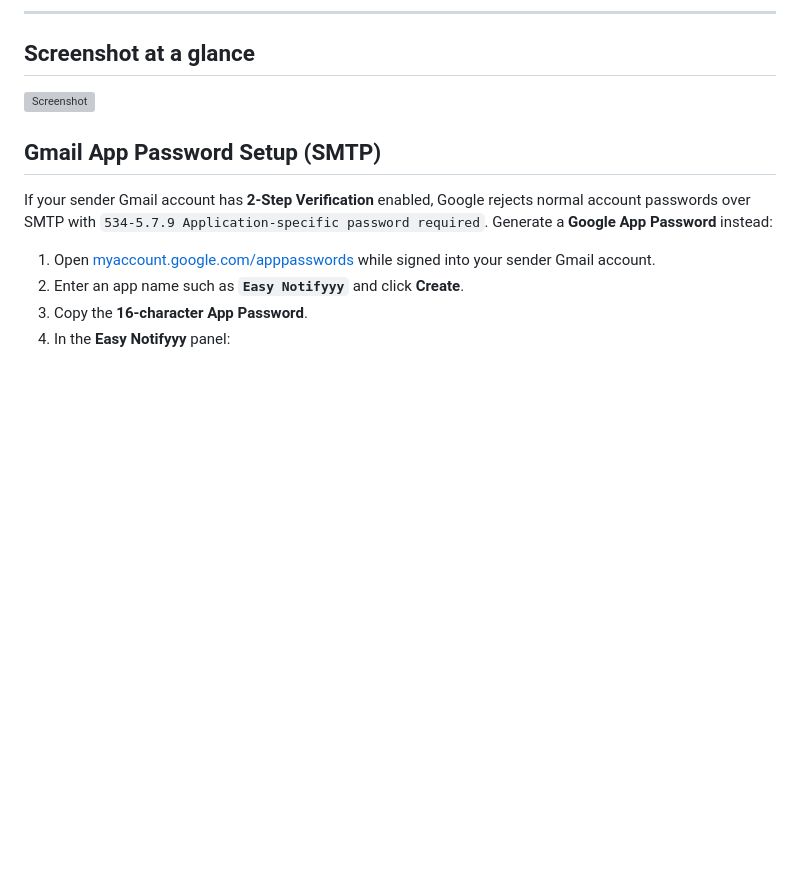
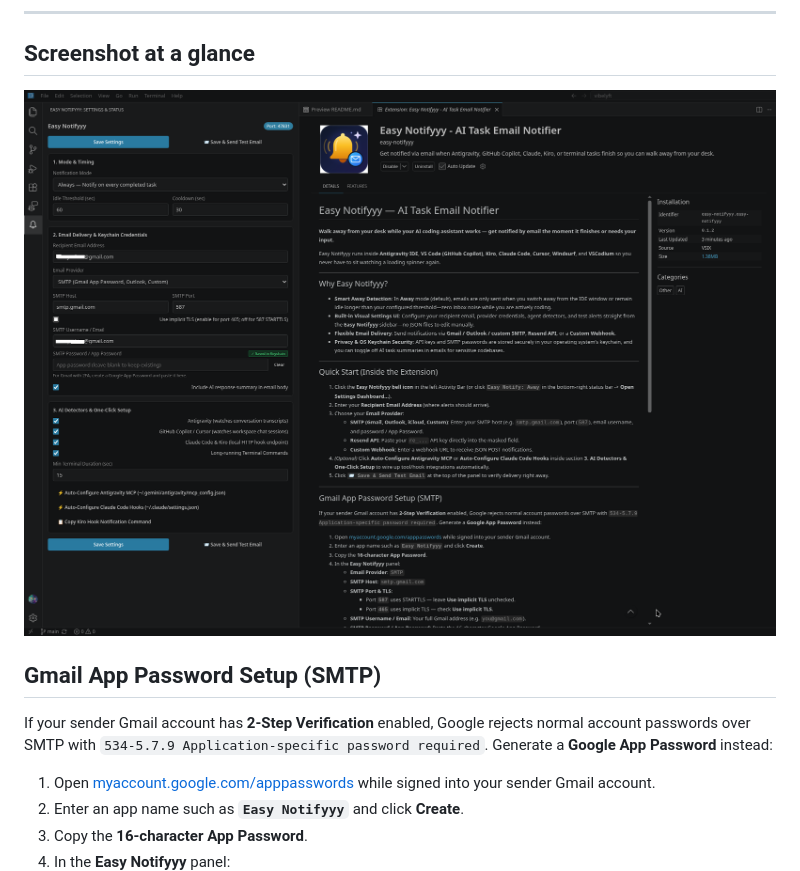
Before and after one commit to gcclinux/easy-notifyyy, a Markdown page: README.md, the part around the change. GitHub-like rendering; pictures changed too: screenshot.png; blank space fills up the shorter version; grey boxes are pictures that could not be loaded.

Commit message:
ci: add release workflow and update documentation
- Add GitHub Actions workflow for automated releases on version tags
- Fix screenshot image URL in README to use raw GitHub CDN link
- Update screenshot.png with improved visual
- Enable automated publishing to Open VSX registry on tag push
- Workflow includes typecheck, test, and VSIX package generation steps

```diff
--- a/README.md
+++ b/README.md
@@ -30,7 +30,7 @@ Easy Notifyyy runs inside **Antigravity IDE**, **VS Code (GitHub Copilot)**, **K
 
 ## Screenshot at a glance
 
-![Screenshot](./screentshot.png)
+![Screenshot](https://raw.githubusercontent.com/gcclinux/easy-notifyyy/main/screenshot.png)
 
 ## Gmail App Password Setup (SMTP)
 
```
Also changed, not shown: 1 other file.
